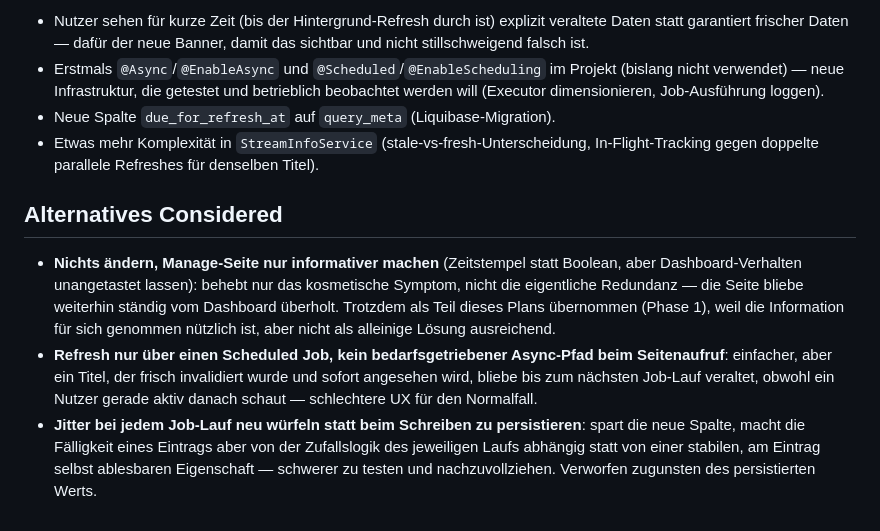
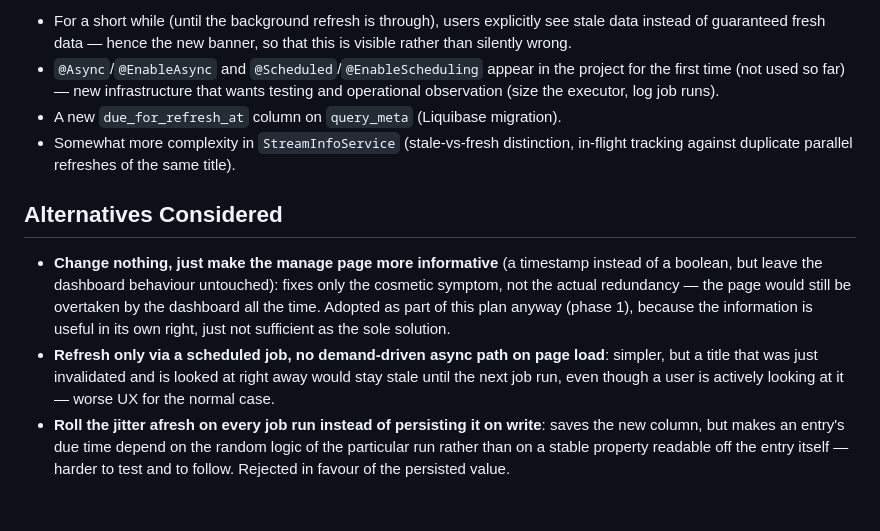
Before and after one commit to Illutax/where-to-stream, a Markdown page: docs/adr/0016-asynchrone-verzoegerte-cache-aktualisierung.md, the part around one of its changes. Rendered like a GitHub page.

```diff
--- a/docs/adr/0016-asynchrone-verzoegerte-cache-aktualisierung.md
+++ b/docs/adr/0016-asynchrone-verzoegerte-cache-aktualisierung.md
@@ -85,26 +83,25 @@ Der volle Implementierungsplan (Phasen, betroffene Klassen, Config, Migration, T
 
-- Nutzer sehen für kurze Zeit (bis der Hintergrund-Refresh durch ist) explizit veraltete Daten
-  statt garantiert frischer Daten — dafür der neue Banner, damit das sichtbar und nicht
-  stillschweigend falsch ist.
-- Erstmals `@Async`/`@EnableAsync` und `@Scheduled`/`@EnableScheduling` im Projekt (bislang nicht
-  verwendet) — neue Infrastruktur, die getestet und betrieblich beobachtet werden will (Executor
-  dimensionieren, Job-Ausführung loggen).
-- Neue Spalte `due_for_refresh_at` auf `query_meta` (Liquibase-Migration).
-- Etwas mehr Komplexität in `StreamInfoService` (stale-vs-fresh-Unterscheidung, In-Flight-Tracking
-  gegen doppelte parallele Refreshes für denselben Titel).
+- For a short while (until the background refresh is through), users explicitly see stale data
+  instead of guaranteed fresh data — hence the new banner, so that this is visible rather than
+  silently wrong.
+- `@Async`/`@EnableAsync` and `@Scheduled`/`@EnableScheduling` appear in the project for the first
+  time (not used so far) — new infrastructure that wants testing and operational observation (size
+  the executor, log job runs).
+- A new `due_for_refresh_at` column on `query_meta` (Liquibase migration).
+- Somewhat more complexity in `StreamInfoService` (stale-vs-fresh distinction, in-flight tracking
+  against duplicate parallel refreshes of the same title).
 
 ## Alternatives Considered
 
-- **Nichts ändern, Manage-Seite nur informativer machen** (Zeitstempel statt Boolean, aber
-  Dashboard-Verhalten unangetastet lassen): behebt nur das kosmetische Symptom, nicht die
-  eigentliche Redundanz — die Seite bliebe weiterhin ständig vom Dashboard überholt. Trotzdem als
-  Teil dieses Plans übernommen (Phase 1), weil die Information für sich genommen nützlich ist,
-  aber nicht als alleinige Lösung ausreichend.
-- **Refresh nur über einen Scheduled Job, kein bedarfsgetriebener Async-Pfad beim Seitenaufruf**:
-  einfacher, aber ein Titel, der frisch invalidiert wurde und sofort angesehen wird, bliebe bis zum
-  nächsten Job-Lauf veraltet, obwohl ein Nutzer gerade aktiv danach schaut — schlechtere UX für den
-  Normalfall.
-- **Jitter bei jedem Job-Lauf neu würfeln statt beim Schreiben zu persistieren**: spart die neue
-  Spalte, macht die Fälligkeit eines Eintrags aber von der Zufallslogik des jeweiligen Laufs
-  abhängig statt von einer stabilen, am Eintrag selbst ablesbaren Eigenschaft — schwerer zu testen
-  und nachzuvollziehen. Verworfen zugunsten des persistierten Werts.
+- **Change nothing, just make the manage page more informative** (a timestamp instead of a boolean,
+  but leave the dashboard behaviour untouched): fixes only the cosmetic symptom, not the actual
+  redundancy — the page would still be overtaken by the dashboard all the time. Adopted as part of
+  this plan anyway (phase 1), because the information is useful in its own right, just not
+  sufficient as the sole solution.
+- **Refresh only via a scheduled job, no demand-driven async path on page load**: simpler, but a
+  title that was just invalidated and is looked at right away would stay stale until the next job
+  run, even though a user is actively looking at it — worse UX for the normal case.
+- **Roll the jitter afresh on every job run instead of persisting it on write**: saves the new
+  column, but makes an entry's due time depend on the random logic of the particular run rather than
+  on a stable property readable off the entry itself — harder to test and to follow. Rejected in
+  favour of the persisted value.
```
Also changed, not shown: other parts of docs/adr/0016-asynchrone-verzoegerte-cache-aktualisierung.md (+61 -63 lines), docs/adr/0018-dirty-checking-statt-explizitem-save.md (+92 -97 lines), docs/adr/0019-port-spi-fuer-umgekehrte-kontextabhaengigkeiten.md (+85 -90 lines).
